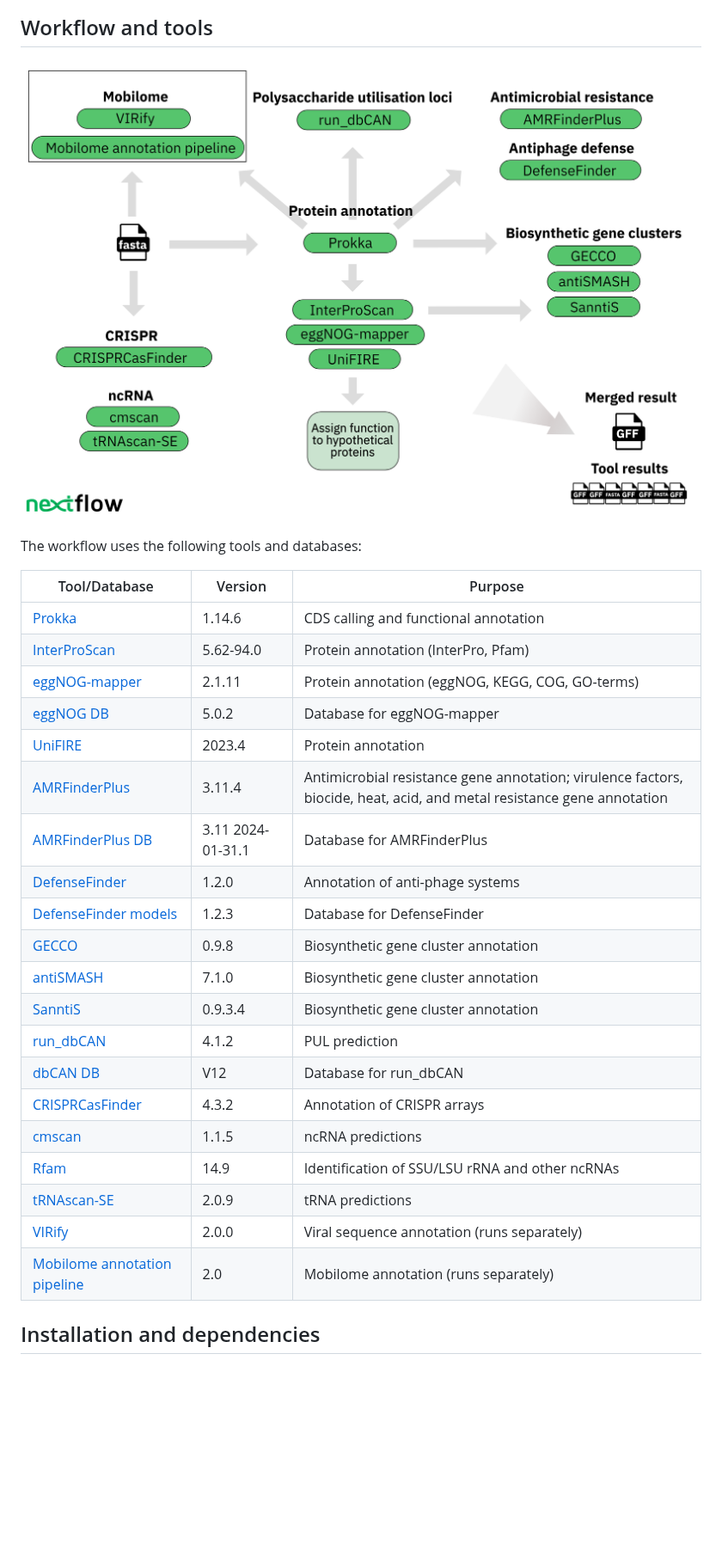
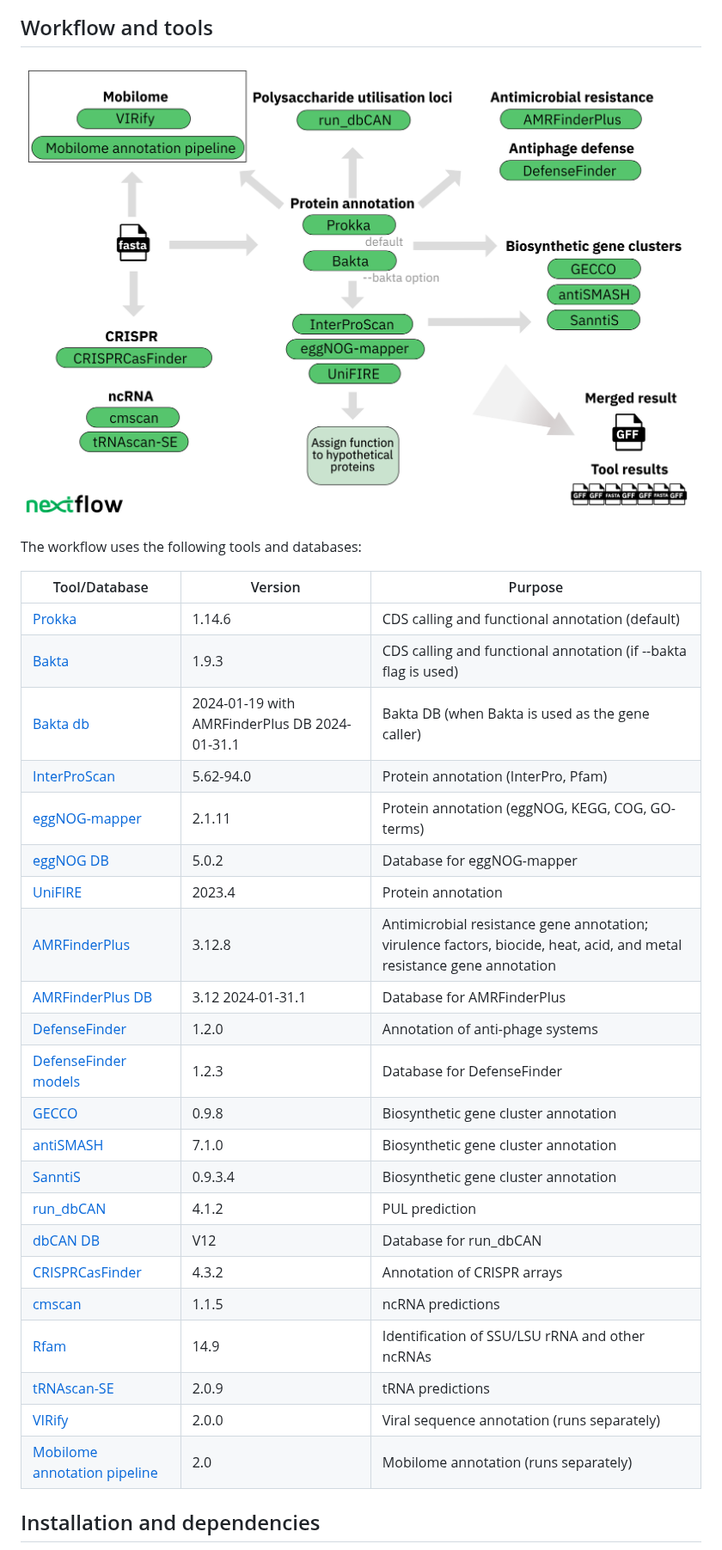
Before and after one commit to EBI-Metagenomics/mettannotator, a Markdown page: README.md, the part around one of its changes. Shown at 86% size. Drawn GitHub-style; pictures changed too: media/mettannotator-schema.png; blank space fills up the shorter version.

Commit message:
Added bakta to docs

```diff
--- a/README.md
+++ b/README.md
@@ -34,28 +34,30 @@
 
 The workflow uses the following tools and databases:
 
-| Tool/Database                                                                                    | Version           | Purpose                                                                                                                |
-| ------------------------------------------------------------------------------------------------ |-------------------| ---------------------------------------------------------------------------------------------------------------------- |
-| [Prokka](https://github.com/tseemann/prokka)                                                     | 1.14.6            | CDS calling and functional annotation                                                                                  |
-| [InterProScan](https://www.ebi.ac.uk/interpro/about/interproscan/)                               | 5.62-94.0         | Protein annotation (InterPro, Pfam)                                                                                    |
-| [eggNOG-mapper](https://github.com/eggnogdb/eggnog-mapper)                                       | 2.1.11            | Protein annotation (eggNOG, KEGG, COG, GO-terms)                                                                       |
-| [eggNOG DB](http://eggnog6.embl.de/download/)                                                    | 5.0.2             | Database for eggNOG-mapper                                                                                             |
-| [UniFIRE](https://gitlab.ebi.ac.uk/uniprot-public/unifire)                                       | 2023.4            | Protein annotation                                                                                                     |
-| [AMRFinderPlus](https://github.com/ncbi/amr)                                                     | 3.11.4            | Antimicrobial resistance gene annotation; virulence factors, biocide, heat, acid, and metal resistance gene annotation |
-| [AMRFinderPlus DB](https://ftp.ncbi.nlm.nih.gov/pathogen/Antimicrobial_resistance/)              | 3.11 2024-01-31.1 | Database for AMRFinderPlus                                                                                             |
-| [DefenseFinder](https://github.com/mdmparis/defense-finder)                                      | 1.2.0             | Annotation of anti-phage systems                                                                                       |
-| [DefenseFinder models](https://github.com/mdmparis/defense-finder-models)                        | 1.2.3             | Database for DefenseFinder                                                                                             |
-| [GECCO](https://github.com/zellerlab/GECCO)                                                      | 0.9.8             | Biosynthetic gene cluster annotation                                                                                   |
-| [antiSMASH](https://antismash.secondarymetabolites.org/#!/download)                              | 7.1.0             | Biosynthetic gene cluster annotation                                                                                   |
-| [SanntiS](https://github.com/Finn-Lab/SanntiS)                                                   | 0.9.3.4           | Biosynthetic gene cluster annotation                                                                                   |
-| [run_dbCAN](https://github.com/linnabrown/run_dbcan)                                             | 4.1.2             | PUL prediction                                                                                                         |
-| [dbCAN DB](https://bcb.unl.edu/dbCAN2/download/Databases/)                                       | V12               | Database for run_dbCAN                                                                                                 |
-| [CRISPRCasFinder](https://github.com/dcouvin/CRISPRCasFinder)                                    | 4.3.2             | Annotation of CRISPR arrays                                                                                            |
-| [cmscan](http://eddylab.org/infernal/)                                                           | 1.1.5             | ncRNA predictions                                                                                                      |
-| [Rfam](https://rfam.org/)                                                                        | 14.9              | Identification of SSU/LSU rRNA and other ncRNAs                                                                        |
-| [tRNAscan-SE](https://github.com/UCSC-LoweLab/tRNAscan-SE)                                       | 2.0.9             | tRNA predictions                                                                                                       |
-| [VIRify](https://github.com/EBI-Metagenomics/emg-viral-pipeline)                                 | 2.0.0             | Viral sequence annotation (runs separately)                                                                            |
-| [Mobilome annotation pipeline](https://github.com/EBI-Metagenomics/mobilome-annotation-pipeline) | 2.0               | Mobilome annotation (runs separately)                                                                                  |
+| Tool/Database                                                                                 | Version                                       | Purpose                                                                                                                |
+|-----------------------------------------------------------------------------------------------|-----------------------------------------------|------------------------------------------------------------------------------------------------------------------------|
+| [Prokka](https://github.com/tseemann/prokka)                                                  | 1.14.6                                        | CDS calling and functional annotation (default)                                                                        |
+| [Bakta](https://github.com/oschwengers/bakta)                     | 1.9.3                                         | CDS calling and functional annotation (if --bakta flag is used)                                                        |
+| [Bakta db](https://zenodo.org/record/10522951/)                    | 2024-01-19 with AMRFinderPlus DB 2024-01-31.1 | Bakta DB (when Bakta is used as the gene caller)                                                                       |
+| [InterProScan](https://www.ebi.ac.uk/interpro/about/interproscan/)                            | 5.62-94.0                                     | Protein annotation (InterPro, Pfam)                                                                                    |
+| [eggNOG-mapper](https://github.com/eggnogdb/eggnog-mapper)                                    | 2.1.11                                        | Protein annotation (eggNOG, KEGG, COG, GO-terms)                                                                       |
+| [eggNOG DB](http://eggnog6.embl.de/download/)                                                 | 5.0.2                                         | Database for eggNOG-mapper                                                                                             |
+| [UniFIRE](https://gitlab.ebi.ac.uk/uniprot-public/unifire)                                    | 2023.4                                        | Protein annotation                                                                                                     |
+| [AMRFinderPlus](https://github.com/ncbi/amr)                                                  | 3.12.8                                        | Antimicrobial resistance gene annotation; virulence factors, biocide, heat, acid, and metal resistance gene annotation |
+| [AMRFinderPlus DB](https://ftp.ncbi.nlm.nih.gov/pathogen/Antimicrobial_resistance/)           | 3.12 2024-01-31.1                             | Database for AMRFinderPlus                                                                                             |
+| [DefenseFinder](https://github.com/mdmparis/defense-finder)                                   | 1.2.0                                         | Annotation of anti-phage systems                                                                                       |
+| [DefenseFinder models](https://github.com/mdmparis/defense-finder-models)                     | 1.2.3                                         | Database for DefenseFinder                                                                                             |
+| [GECCO](https://github.com/zellerlab/GECCO)                                                   | 0.9.8                                         | Biosynthetic gene cluster annotation                                                                                   |
+| [antiSMASH](https://antismash.secondarymetabolites.org/#!/download)                           | 7.1.0                                         | Biosynthetic gene cluster annotation                                                                                   |
+| [SanntiS](https://github.com/Finn-Lab/SanntiS)                                                | 0.9.3.4                                       | Biosynthetic gene cluster annotation                                                                                   |
+| [run_dbCAN](https://github.com/linnabrown/run_dbcan)                                          | 4.1.2                                         | PUL prediction                                                                                                         |
+| [dbCAN DB](https://bcb.unl.edu/dbCAN2/download/Databases/)                                    | V12                                           | Database for run_dbCAN                                                                                                 |
+| [CRISPRCasFinder](https://github.com/dcouvin/CRISPRCasFinder)                                 | 4.3.2                                         | Annotation of CRISPR arrays                                                                                            |
+| [cmscan](http://eddylab.org/infernal/)                                                        | 1.1.5                                         | ncRNA predictions                                                                                                      |
+| [Rfam](https://rfam.org/)                                                                     | 14.9                                          | Identification of SSU/LSU rRNA and other ncRNAs                                                                        |
+| [tRNAscan-SE](https://github.com/UCSC-LoweLab/tRNAscan-SE)                                    | 2.0.9                                         | tRNA predictions                                                                                                       |
+| [VIRify](https://github.com/EBI-Metagenomics/emg-viral-pipeline)                              | 2.0.0                                         | Viral sequence annotation (runs separately)                                                                            |
+| [Mobilome annotation pipeline](https://github.com/EBI-Metagenomics/mobilome-annotation-pipeline) | 2.0                                           | Mobilome annotation (runs separately)                                                                                  |
 
 <a name="install"></a>
 
```
Also changed, not shown: other parts of README.md (+14 -4 lines), CITATIONS.md (+4 -0 lines), media/mettannotator-product.png.
